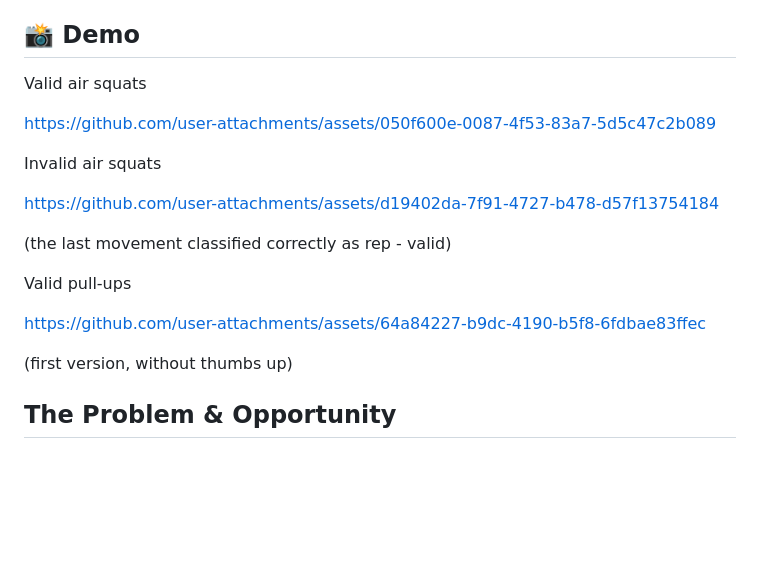
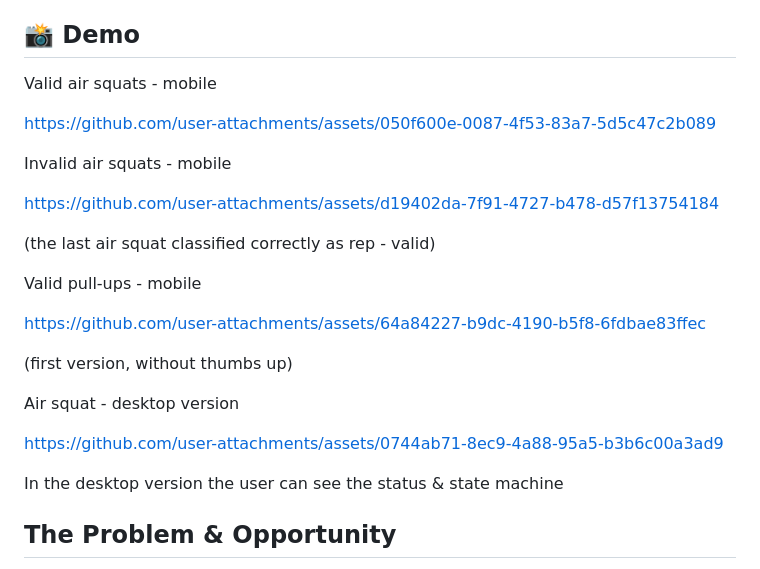
Before and after one commit to re7re/cross-rep-counter-public, a Markdown page: README.md, the part around the change. GitHub-like rendering; blank space fills up the shorter version.

Commit message:
Enhance demo section with mobile and desktop details
Updated demo section to include mobile versions and clarified descriptions for air squats and pull-ups. Added a new desktop version demo link and explanation.

```diff
--- a/README.md
+++ b/README.md
@@ -10,21 +10,32 @@ Cross Rep Counter is an AI-powered product designed to simplify workout tracking
 > 🚧 This is a Proof of Concept (POC) with room for improvement in UI/UX, accuracy, performance, and exercise coverage.
 
 ## 📸 Demo
-Valid air squats
+Valid air squats - mobile
 
 https://github.com/user-attachments/assets/050f600e-0087-4f53-83a7-5d5c47c2b089
 
-Invalid air squats
+Invalid air squats - mobile
 
 https://github.com/user-attachments/assets/d19402da-7f91-4727-b478-d57f13754184
 
-(the last movement classified correctly as rep - valid)
+(the last air squat classified correctly as rep - valid)
 
-Valid pull-ups
+Valid pull-ups - mobile
 
 https://github.com/user-attachments/assets/64a84227-b9dc-4190-b5f8-6fdbae83ffec
 
 (first version, without thumbs up)
+
+Air squat - desktop version
+
+
+
+https://github.com/user-attachments/assets/0744ab71-8ec9-4a88-95a5-b3b6c00a3ad9
+
+In the desktop version the user can see the status & state machine
+
+
+
 
 ## The Problem & Opportunity
 1. Athletes lack real-time validation: Beginners often struggle to identify whether their movements meet the standards required for a valid repetition.
```
